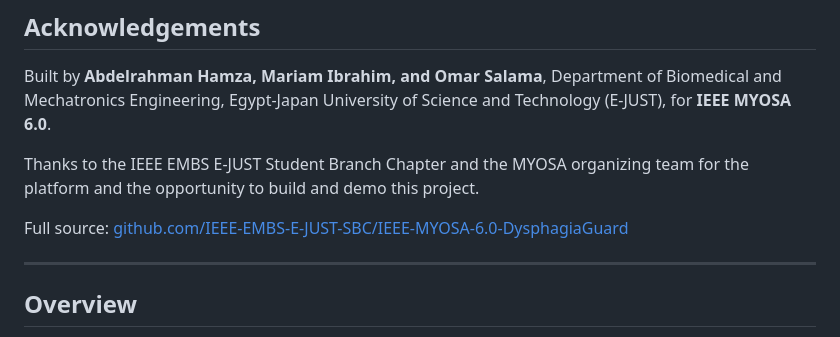
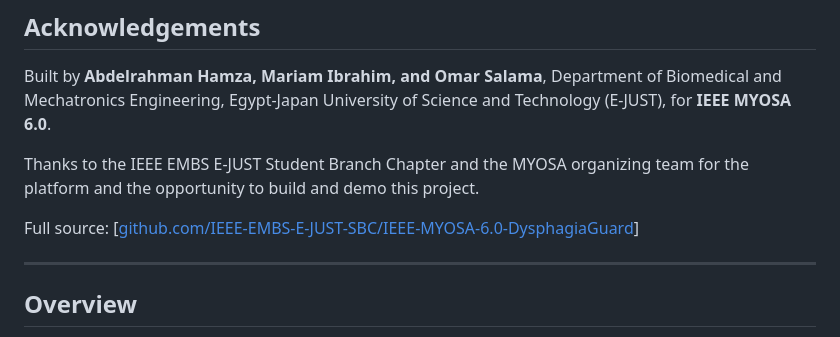
Before and after one commit to IEEE-EMBS-E-JUST-SBC/DysphagiaGuard, a Markdown page: README.md, the part around the change. Drawn GitHub-style.

```diff
--- a/README.md
+++ b/README.md
@@ -26,7 +26,7 @@ Built by **Abdelrahman Hamza, Mariam Ibrahim, and Omar Salama**, Department of B
 
 Thanks to the IEEE EMBS E-JUST Student Branch Chapter and the MYOSA organizing team for the platform and the opportunity to build and demo this project.
 
-Full source: [github.com/IEEE-EMBS-E-JUST-SBC/IEEE-MYOSA-6.0-DysphagiaGuard](https://github.com/IEEE-EMBS-E-JUST-SBC/IEEE-MYOSA-6.0-DysphagiaGuard)
+Full source: [[github.com/IEEE-EMBS-E-JUST-SBC/IEEE-MYOSA-6.0-DysphagiaGuard](https://github.com/IEEE-EMBS-E-JUST-SBC/DysphagiaGuard/)]
 
 ---
 
```
